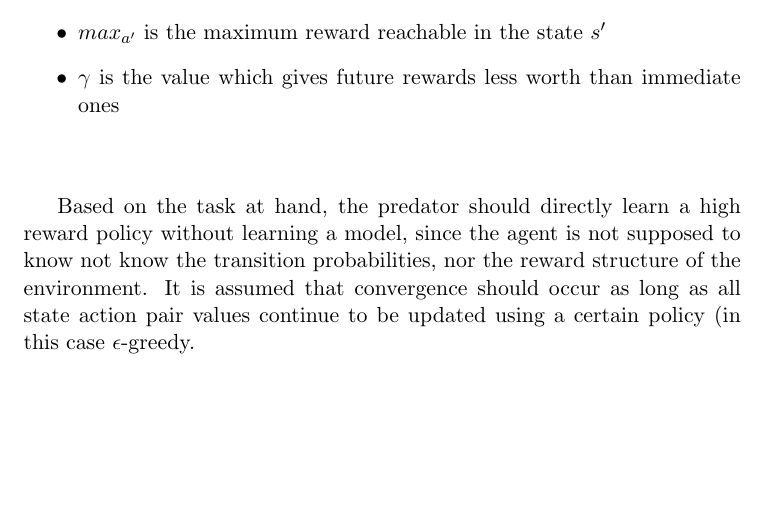
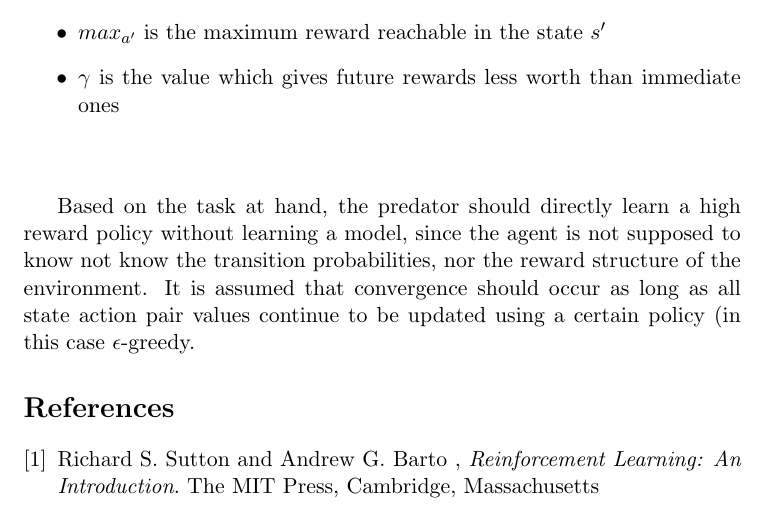
Before and after one commit to jaivalis/aa, a LaTeX document (aa-report2/aa-report2.tex): part of page 2 of 2, cut so that both start at the same text, the shorter picture padded with empty space. Compiled offline with pdfLaTeX.

Commit message:
Bib added

```diff
--- a/aa-report2/aa-report2.tex
+++ b/aa-report2/aa-report2.tex
@@ -67,4 +67,13 @@ The steps involved can be summarised into the following Algorithm ~\ref{algQ}\\\
 
 Based on the task at hand, the predator should directly learn a high reward policy without learning a model, since the agent is not supposed to know not know the transition probabilities, nor the reward structure of the environment. It is assumed that convergence should occur as long as all state action pair values continue to be updated using a certain policy (in this case $\epsilon$-greedy.
 
+\begin{thebibliography}{9}
+
+\bibitem{lamport94}
+  Richard S. Sutton and Andrew G. Barto ,
+  \emph{Reinforcement Learning: An Introduction}.
+  The MIT Press, Cambridge, Massachusetts
+
+\end{thebibliography}
+
 \end{document}
```
